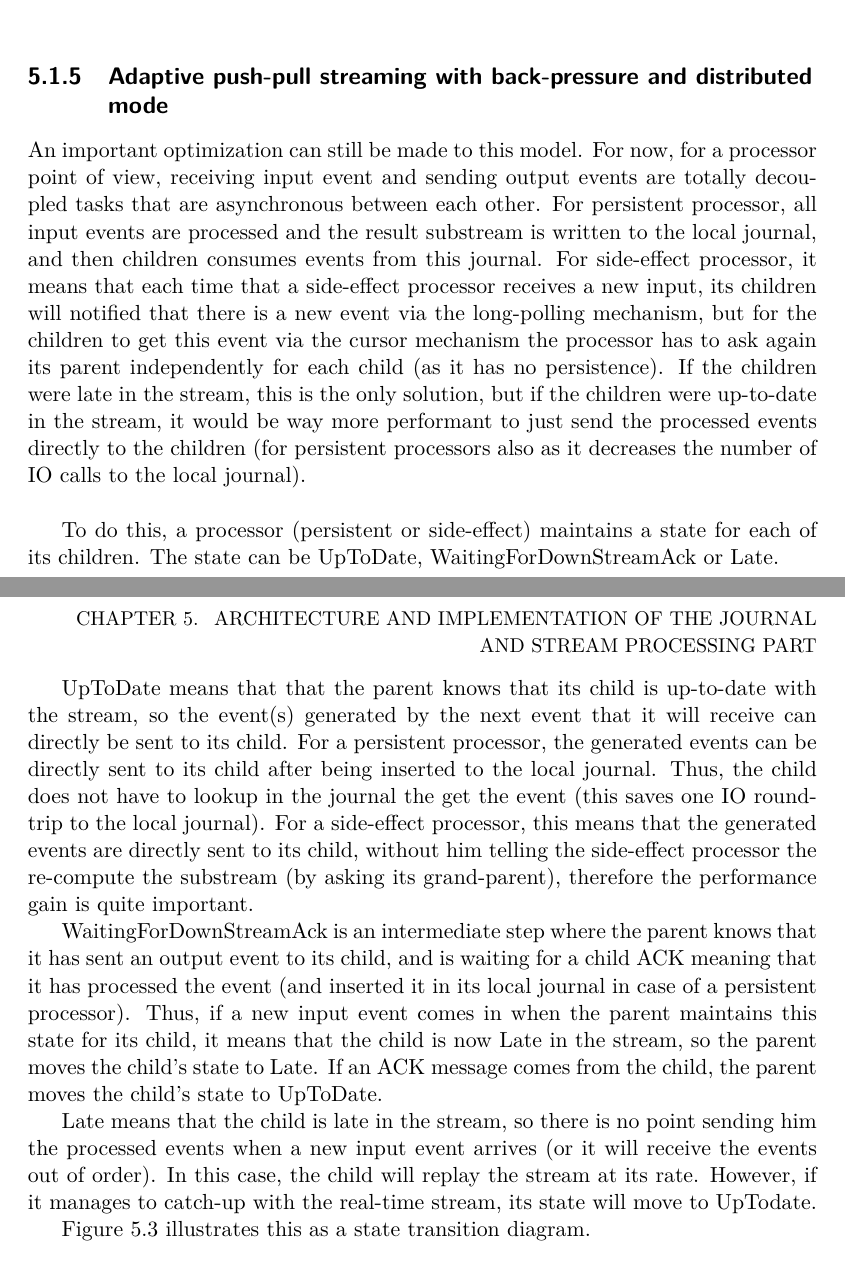
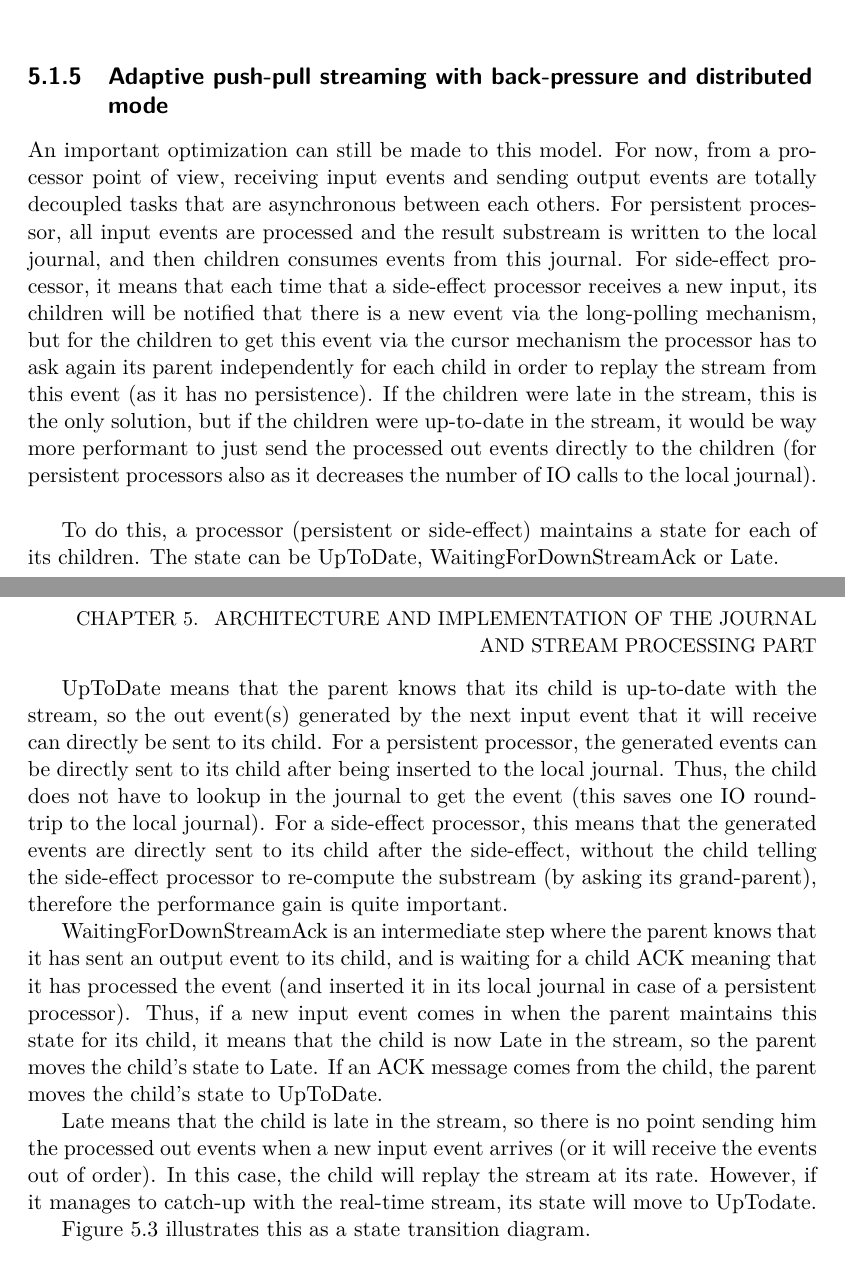
Before and after one commit to atamborrino/thesis, a LaTeX thesis (src/main.tex, which reads src/parts/streamprocessing.tex): two parts of pages 49 and 50 of 76, joined at a grey line, cut so that both start at the same text. Compiled offline with pdfLaTeX.

Commit message:
typo stream processing

```diff
--- a/src/parts/streamprocessing.tex
+++ b/src/parts/streamprocessing.tex
@@ -139,24 +139,24 @@ a local journal, but it implies that event stream replays take longer because a
 \subsection{Adaptive push-pull streaming with back-pressure and distributed mode}
 \label{sec:adapativepushpull}
 
-An important optimization can still be made to this model. For now, for a processor point of view, receiving input event and sending output events are totally
-decoupled tasks that are asynchronous between each other. For persistent processor, all input events are processed and the result substream is written to the local journal, and then children consumes events from this journal. For side-effect processor, it means that each time that a side-effect processor receives a new input, its children will notified that there is a new event via the long-polling mechanism, but for the children to get this event via the cursor mechanism the processor has to ask again its parent independently for each child (as it has no persistence).
-If the children were late in the stream, this is the only solution, but if the children were up-to-date in the stream, it would be way more performant to just send the processed events directly to the children (for persistent processors also as it decreases the number of IO calls to the local journal).
+An important optimization can still be made to this model. For now, from a processor point of view, receiving input events and sending output events are totally
+decoupled tasks that are asynchronous between each others. For persistent processor, all input events are processed and the result substream is written to the local journal, and then children consumes events from this journal. For side-effect processor, it means that each time that a side-effect processor receives a new input, its children will be notified that there is a new event via the long-polling mechanism, but for the children to get this event via the cursor mechanism the processor has to ask again its parent independently for each child in order to replay the stream from this event (as it has no persistence).
+If the children were late in the stream, this is the only solution, but if the children were up-to-date in the stream, it would be way more performant to just send the processed out events directly to the children (for persistent processors also as it decreases the number of IO calls to the local journal).
 \\
 
 To do this, a processor (persistent or side-effect) maintains a state for each of its children. The state can be UpToDate, WaitingForDownStreamAck or Late.
 
-UpToDate means that that the parent knows that its child is up-to-date with the stream, so the event(s) generated by the next event that it will receive can
+UpToDate means that the parent knows that its child is up-to-date with the stream, so the out event(s) generated by the next input event that it will receive can
 directly be sent to its child. For a persistent processor, the generated events can be directly sent to its child after being inserted to the local journal. Thus,
-the child does not have to lookup in the journal the get the event (this saves one IO round-trip to the local journal). For a side-effect processor, this means
-that the generated events are directly sent to its child, without him telling the side-effect processor the re-compute the substream (by asking its grand-parent), therefore the performance gain is quite important.
+the child does not have to lookup in the journal to get the event (this saves one IO round-trip to the local journal). For a side-effect processor, this means
+that the generated events are directly sent to its child after the side-effect, without the child telling the side-effect processor to re-compute the substream (by asking its grand-parent), therefore the performance gain is quite important.
 
 WaitingForDownStreamAck is an intermediate step where the parent knows that it has sent an output event to its child, and is waiting for a child ACK meaning that it has
 processed the event (and inserted it in its local journal in case of a persistent processor). Thus, if a new input event comes in when the parent maintains this state
 for its child, it means that the child is now Late in the stream, so the parent moves the child's state to Late. If an ACK message comes from the child, the parent moves the
 child's state to UpToDate.
 
-Late means that the child is late in the stream, so there is no point sending him the processed events when a new input event arrives (or it will receive the events out of order).
+Late means that the child is late in the stream, so there is no point sending him the processed out events when a new input event arrives (or it will receive the events out of order).
 In this case, the child will replay the stream at its rate. However, if it manages to catch-up with the real-time stream, its state will move to UpTodate.
 
 Figure \ref{fig:childstates} illustrates this as a state transition diagram.
```
Also changed, not shown: src/parts/streamprocessing.tex (20 more changed lines).
